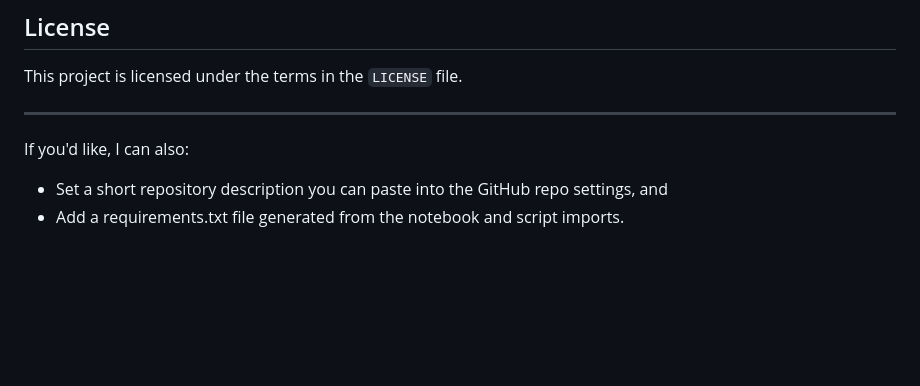
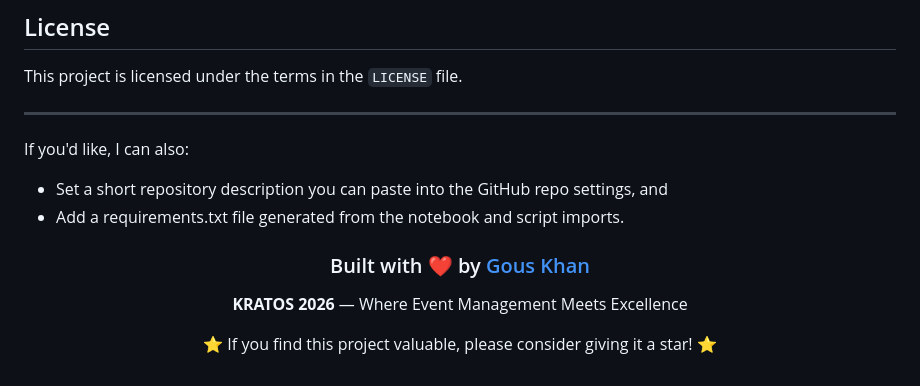
Before and after one commit to Khangulamgousamjat/InsightForge, a Markdown page: README.md, the part around the change. Rendered like a GitHub page; blank space fills up the shorter version.

```diff
--- a/README.md
+++ b/README.md
@@ -66,3 +66,14 @@ This project is licensed under the terms in the `LICENSE` file.
 If you'd like, I can also:
 - Set a short repository description you can paste into the GitHub repo settings, and
 - Add a requirements.txt file generated from the notebook and script imports.
+
+
+<div align="center">
+
+### Built with ❤️ by [Gous Khan](mailto:gousk2004@gmail.com)
+
+**KRATOS 2026** — Where Event Management Meets Excellence
+
+⭐ If you find this project valuable, please consider giving it a star! ⭐
+
+</div>
```
